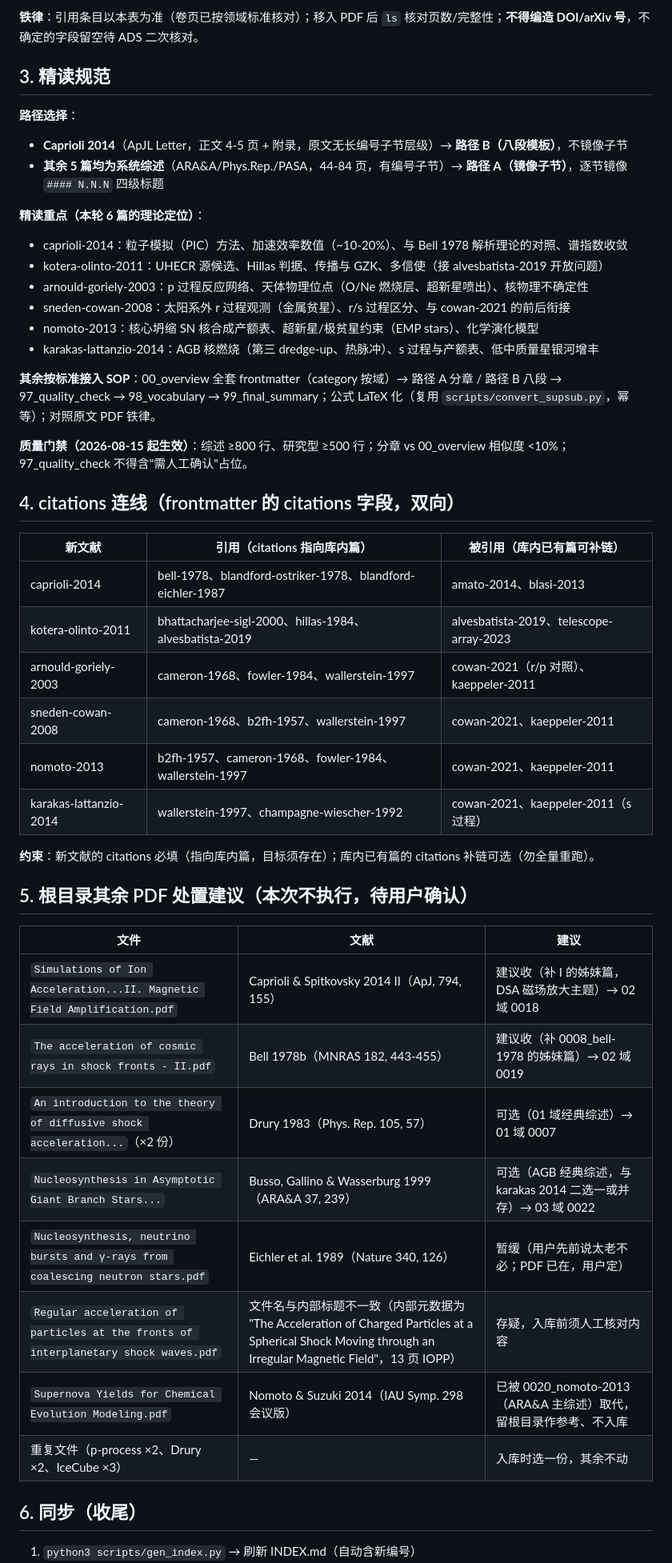
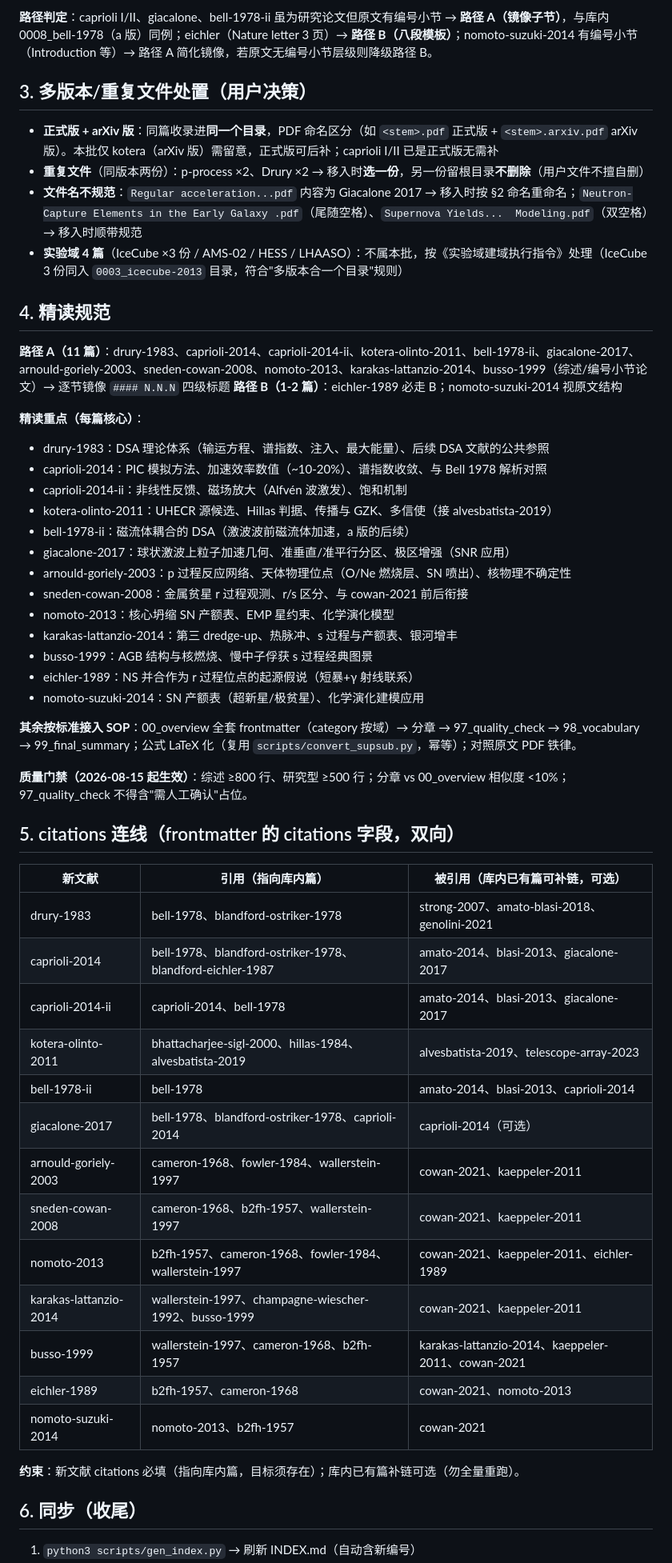
Before and after one commit to jcxs2014/ReferenceRead, a Markdown page: docs/文献补充执行指令.md, the part around one of its changes. Shown at 80% size. Rendered like a GitHub page.

Commit message:
docs: 文献补充执行指令 v2——附表全部转正（13 篇）+ Caprioli 引用勘误

```diff
--- a/docs/文献补充执行指令.md
+++ b/docs/文献补充执行指令.md
@@ -39,49 +65,56 @@ PDF 从根目录移入（对应文件名见 §2 表）；**根目录若有多份
 
-**铁律**：引用条目以本表为准（卷页已按领域标准核对）；移入 PDF 后 `ls` 核对页数/完整性；**不得编造 DOI/arXiv 号**，不确定的字段留空待 ADS 二次核对。
+**路径判定**：caprioli I/II、giacalone、bell-1978-ii 虽为研究论文但原文有编号小节 → **路径 A（镜像子节）**，与库内 0008_bell-1978（a 版）同例；eichler（Nature letter 3 页）→ **路径 B（八段模板）**；nomoto-suzuki-2014 有编号小节（Introduction 等）→ 路径 A 简化镜像，若原文无编号小节层级则降级路径 B。
 
-## 3. 精读规范
+## 3. 多版本/重复文件处置（用户决策）
 
-**路径选择**：
-- **Caprioli 2014**（ApJL Letter，正文 4-5 页 + 附录，原文无长编号子节层级）→ **路径 B（八段模板）**，不镜像子节
-- **其余 5 篇均为系统综述**（ARA&A/Phys.Rep./PASA，44-84 页，有编号子节）→ **路径 A（镜像子节）**，逐节镜像 `#### N.N.N` 四级标题
+- **正式版 + arXiv 版**：同篇收录进**同一个目录**，PDF 命名区分（如 `<stem>.pdf` 正式版 + `<stem>.arxiv.pdf` arXiv 版）。本批仅 kotera（arXiv 版）需留意，正式版可后补；caprioli I/II 已是正式版无需补
+- **重复文件**（同版本两份）：p-process ×2、Drury ×2 → 移入时**选一份**，另一份留根目录**不删除**（用户文件不擅自删）
+- **文件名不规范**：`Regular acceleration...pdf` 内容为 Giacalone 2017 → 移入时按 §2 命名重命名；`Neutron-Capture Elements in the Early Galaxy .pdf`（尾随空格）、`Supernova Yields...  Modeling.pdf`（双空格）→ 移入时顺带规范
+- **实验域 4 篇**（IceCube ×3 份 / AMS-02 / HESS / LHAASO）：不属本批，按《实验域建域执行指令》处理（IceCube 3 份同入 `0003_icecube-2013` 目录，符合"多版本合一个目录"规则）
 
-**精读重点（本轮 6 篇的理论定位）**：
-- caprioli-2014：粒子模拟（PIC）方法、加速效率数值（~10-20%）、与 Bell 1978 解析理论的对照、谱指数收敛
-- kotera-olinto-2011：UHECR 源候选、Hillas 判据、传播与 GZK、多信使（接 alvesbatista-2019 开放问题）
-- arnould-goriely-2003：p 过程反应网络、天体物理位点（O/Ne 燃烧层、超新星喷出）、核物理不确定性
-- sneden-cowan-2008：太阳系外 r 过程观测（金属贫星）、r/s 过程区分、与 cowan-2021 的前后衔接
-- nomoto-2013：核心坍缩 SN 核合成产额表、超新星/极贫星约束（EMP stars）、化学演化模型
-- karakas-lattanzio-2014：AGB 核燃烧（第三 dredge-up、热脉冲）、s 过程与产额表、低中质量星银河增丰
+## 4. 精读规范
 
-**其余按标准接入 SOP**：00_overview 全套 frontmatter（category 按域）→ 路径 A 分章 / 路径 B 八段 → 97_quality_check → 98_vocabulary → 99_final_summary；公式 LaTeX 化（复用 `scripts/convert_supsub.py`，幂等）；对照原文 PDF 铁律。
+**路径 A（11 篇）**：drury-1983、caprioli-2014、caprioli-2014-ii、kotera-olinto-2011、bell-1978-ii、giacalone-2017、arnould-goriely-2003、sneden-cowan-2008、nomoto-2013、karakas-lattanzio-2014、busso-1999（综述/编号小节论文）→ 逐节镜像 `#### N.N.N` 四级标题
+**路径 B（1-2 篇）**：eichler-1989 必走 B；nomoto-suzuki-2014 视原文结构
+
+**精读重点（每篇核心）**：
+- drury-1983：DSA 理论体系（输运方程、谱指数、注入、最大能量）、后续 DSA 文献的公共参照
+- caprioli-2014：PIC 模拟方法、加速效率数值（~10-20%）、谱指数收敛、与 Bell 1978 解析对照
+- caprioli-2014-ii：非线性反馈、磁场放大（Alfvén 波激发）、饱和机制
+- kotera-olinto-2011：UHECR 源候选、Hillas 判据、传播与 GZK、多信使（接 alvesbatista-2019）
+- bell-1978-ii：磁流体耦合的 DSA（激波波前磁流体加速，a 版的后续）
+- giacalone-2017：球状激波上粒子加速几何、准垂直/准平行分区、极区增强（SNR 应用）
+- arnould-goriely-2003：p 过程反应网络、天体物理位点（O/Ne 燃烧层、SN 喷出）、核物理不确定性
+- sneden-cowan-2008：金属贫星 r 过程观测、r/s 区分、与 cowan-2021 前后衔接
+- nomoto-2013：核心坍缩 SN 产额表、EMP 星约束、化学演化模型
+- karakas-lattanzio-2014：第三 dredge-up、热脉冲、s 过程与产额表、银河增丰
+- busso-1999：AGB 结构与核燃烧、慢中子俘获 s 过程经典图景
+- eichler-1989：NS 并合作为 r 过程位点的起源假说（短暴+γ 射线联系）
+- nomoto-suzuki-2014：SN 产额表（超新星/极贫星）、化学演化建模应用
+
+**其余按标准接入 SOP**：00_overview 全套 frontmatter（category 按域）→ 分章 → 97_quality_check → 98_vocabulary → 99_final_summary；公式 LaTeX 化（复用 `scripts/convert_supsub.py`，幂等）；对照原文 PDF 铁律。
 
 **质量门禁（2026-08-15 起生效）**：综述 ≥800 行、研究型 ≥500 行；分章 vs 00_overview 相似度 <10%；97_quality_check 不得含"需人工确认"占位。
 
-## 4. citations 连线（frontmatter 的 citations 字段，双向）
+## 5. citations 连线（frontmatter 的 citations 字段，双向）
 
-| 新文献 | 引用（citations 指向库内篇） | 被引用（库内已有篇可补链） |
+| 新文献 | 引用（指向库内篇） | 被引用（库内已有篇可补链，可选） |
 |---|---|---|
-| caprioli-2014 | bell-1978、blandford-ostriker-1978、blandford-eichler-1987 | amato-2014、blasi-2013 |
+| drury-1983 | bell-1978、blandford-ostriker-1978 | strong-2007、amato-blasi-2018、genolini-2021 |
+| caprioli-2014 | bell-1978、blandford-ostriker-1978、blandford-eichler-1987 | amato-2014、blasi-2013、giacalone-2017 |
+| caprioli-2014-ii | caprioli-2014、bell-1978 | amato-2014、blasi-2013、giacalone-2017 |
 | kotera-olinto-2011 | bhattacharjee-sigl-2000、hillas-1984、alvesbatista-2019 | alvesbatista-2019、telescope-array-2023 |
-| arnould-goriely-2003 | cameron-1968、fowler-1984、wallerstein-1997 | cowan-2021（r/p 对照）、kaeppeler-2011 |
+| bell-1978-ii | bell-1978 | amato-2014、blasi-2013、caprioli-2014 |
+| giacalone-2017 | bell-1978、blandford-ostriker-1978、caprioli-2014 | caprioli-2014（可选） |
+| arnould-goriely-2003 | cameron-1968、fowler-1984、wallerstein-1997 | cowan-2021、kaeppeler-2011 |
 | sneden-cowan-2008 | cameron-1968、b2fh-1957、wallerstein-1997 | cowan-2021、kaeppeler-2011 |
-| nomoto-2013 | b2fh-1957、cameron-1968、fowler-1984、wallerstein-1997 | cowan-2021、kaeppeler-2011 |
-| karakas-lattanzio-2014 | wallerstein-1997、champagne-wiescher-1992 | cowan-2021、kaeppeler-2011（s 过程） |
+| nomoto-2013 | b2fh-1957、cameron-1968、fowler-1984、wallerstein-1997 | cowan-2021、kaeppeler-2011、eichler-1989 |
+| karakas-lattanzio-2014 | wallerstein-1997、champagne-wiescher-1992、busso-1999 | cowan-2021、kaeppeler-2011 |
+| busso-1999 | wallerstein-1997、cameron-1968、b2fh-1957 | karakas-lattanzio-2014、kaeppeler-2011、cowan-2021 |
+| eichler-1989 | b2fh-1957、cameron-1968 | cowan-2021、nomoto-2013 |
+| nomoto-suzuki-2014 | nomoto-2013、b2fh-1957 | cowan-2021 |
 
-**约束**：新文献的 citations 必填（指向库内篇，目标须存在）；库内已有篇的 citations 补链可选（勿全量重跑）。
-
-## 5. 根目录其余 PDF 处置建议（本次不执行，待用户确认）
-
-| 文件 | 文献 | 建议 |
-|---|---|---|
-| `Simulations of Ion Acceleration...II. Magnetic Field Amplification.pdf` | Caprioli & Spitkovsky 2014 II（ApJ, 794, 155） | 建议收（补 I 的姊妹篇，DSA 磁场放大主题）→ 02 域 0018 |
-| `The acceleration of cosmic rays in shock fronts - II.pdf` | Bell 1978b（MNRAS 182, 443-455） | 建议收（补 0008_bell-1978 的姊妹篇）→ 02 域 0019 |
-| `An introduction to the theory of diffusive shock acceleration...`（×2 份） | Drury 1983（Phys. Rep. 105, 57） | 可选（01 域经典综述）→ 01 域 0007 |
-| `Nucleosynthesis in Asymptotic Giant Branch Stars...` | Busso, Gallino & Wasserburg 1999（ARA&A 37, 239） | 可选（AGB 经典综述，与 karakas 2014 二选一或并存）→ 03 域 0022 |
-| `Nucleosynthesis, neutrino bursts and γ-rays from coalescing neutron stars.pdf` | Eichler et al. 1989（Nature 340, 126） | 暂缓（用户先前说太老不必；PDF 已在，用户定） |
-| `Regular acceleration of particles at the fronts of interplanetary shock waves.pdf` | 文件名与内部标题不一致（内部元数据为 "The Acceleration of Charged Particles at a Spherical Shock Moving through an Irregular Magnetic Field"，13 页 IOPP） | 存疑，入库前须人工核对内容 |
-| `Supernova Yields for Chemical Evolution Modeling.pdf` | Nomoto & Suzuki 2014（IAU Symp. 298 会议版） | 已被 0020_nomoto-2013（ARA&A 主综述）取代，留根目录作参考、不入库 |
-| 重复文件（p-process ×2、Drury ×2、IceCube ×3） | — | 入库时选一份，其余不动 |
+**约束**：新文献 citations 必填（指向库内篇，目标须存在）；库内已有篇补链可选（勿全量重跑）。
 
 ## 6. 同步（收尾）
 
```
Also changed, not shown: other parts of docs/文献补充执行指令.md (+57 -29 lines).
